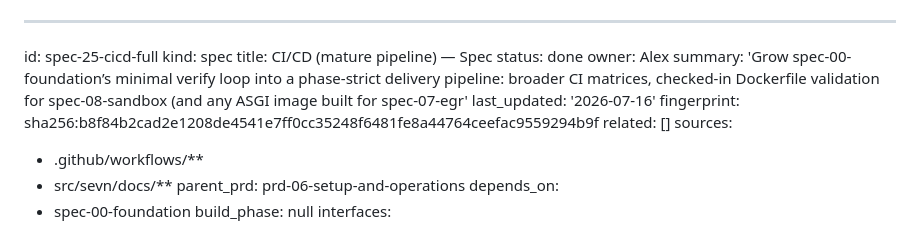
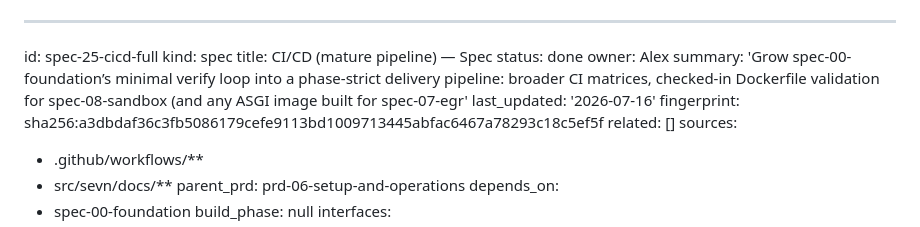
Before and after one commit to sevn-bot/sevn, a Markdown page: about-sevn.bot/specs/25-cicd-full.md, the part around the change. Drawn GitHub-style.

Commit message:
fix(ci): refresh spec-25-cicd-full about-docs fingerprint after CodeQL config
Co-authored-by: Alex Hawat <alexhawat@users.noreply.github.com>

```diff
--- a/about-sevn.bot/specs/25-cicd-full.md
+++ b/about-sevn.bot/specs/25-cicd-full.md
@@ -8,7 +8,7 @@ summary: 'Grow spec-00-foundation’s minimal verify loop into a phase-strict de
   pipeline: broader CI matrices, checked-in Dockerfile validation for spec-08-sandbox
   (and any ASGI image built for spec-07-egr'
 last_updated: '2026-07-16'
-fingerprint: sha256:b8f84b2cad2e1208de4541e7ff0cc35248f6481fe8a44764ceefac9559294b9f
+fingerprint: sha256:a3dbdaf36c3fb5086179cefe9113bd1009713445abfac6467a78293c18c5ef5f
 related: []
 sources:
 - .github/workflows/**
```
